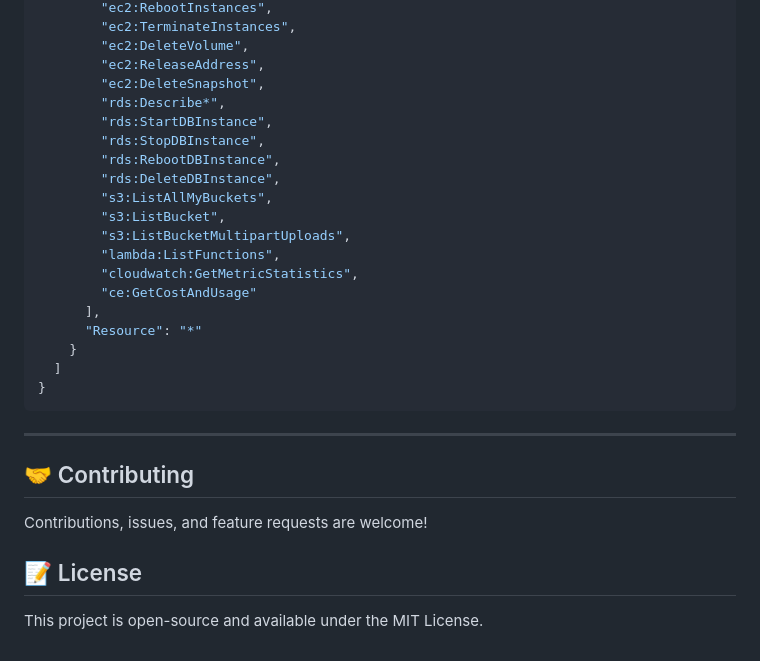
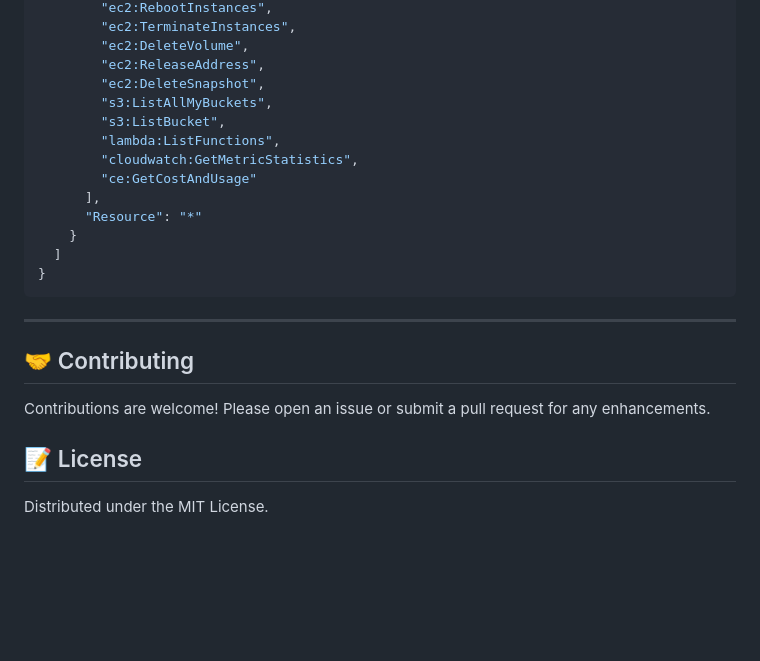
Before and after one commit to Kanishkchahar/cloud-cost-optimizer-for-AWS, a Markdown page: README.md, the part around one of its changes. GitHub-like rendering; blank space fills up the shorter version.

```diff
--- a/README.md
+++ b/README.md
@@ -149,14 +123,8 @@ To run the application against your real AWS account, the IAM user must have the
         "ec2:DeleteVolume",
         "ec2:ReleaseAddress",
         "ec2:DeleteSnapshot",
-        "rds:Describe*",
-        "rds:StartDBInstance",
-        "rds:StopDBInstance",
-        "rds:RebootDBInstance",
-        "rds:DeleteDBInstance",
         "s3:ListAllMyBuckets",
         "s3:ListBucket",
-        "s3:ListBucketMultipartUploads",
         "lambda:ListFunctions",
         "cloudwatch:GetMetricStatistics",
         "ce:GetCostAndUsage"
@@ -170,7 +138,7 @@ To run the application against your real AWS account, the IAM user must have the
 ---
 
 ## 🤝 Contributing
-Contributions, issues, and feature requests are welcome!
+Contributions are welcome! Please open an issue or submit a pull request for any enhancements.
 
 ## 📝 License
-This project is open-source and available under the MIT License.
+Distributed under the MIT License.
```
Also changed, not shown: other parts of README.md (+43 -69 lines).
